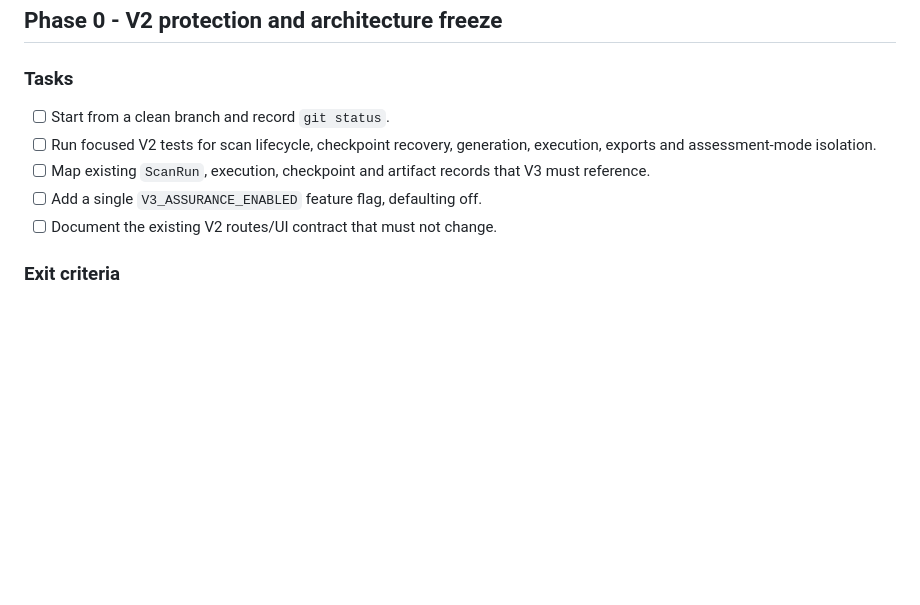
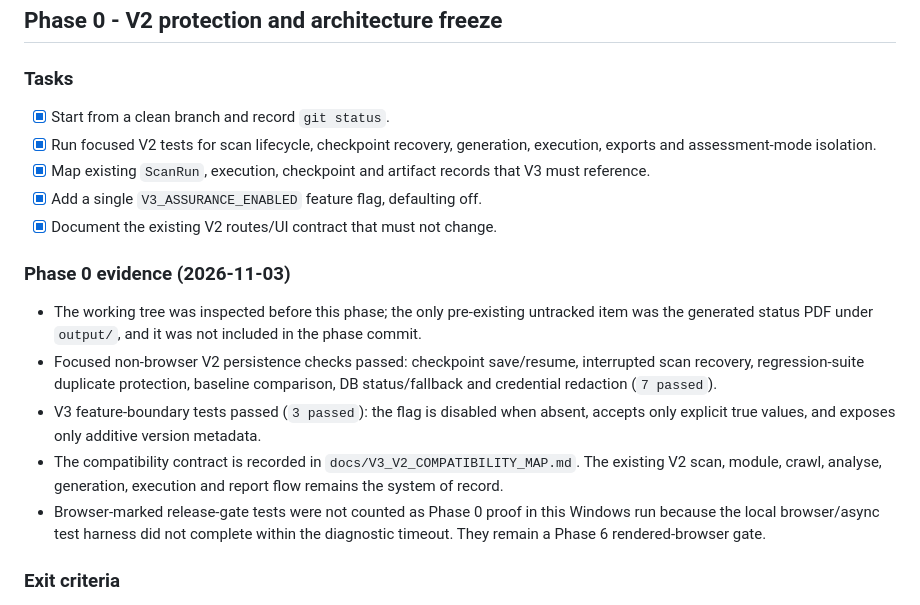
Before and after one commit to vinayasuresh/PiOne-Test-Automation, a Markdown page: docs/V3_RELEASE_TASKLIST_AND_PHASE_PROMPTS.md, the part around the change. Drawn GitHub-style; blank space fills up the shorter version.

Commit message:
docs(v3): close phase 0 compatibility gate

```diff
--- a/docs/V3_RELEASE_TASKLIST_AND_PHASE_PROMPTS.md
+++ b/docs/V3_RELEASE_TASKLIST_AND_PHASE_PROMPTS.md
@@ -29,13 +29,31 @@ IoT command testing.
 
 ### Tasks
 
-- [ ] Start from a clean branch and record `git status`.
-- [ ] Run focused V2 tests for scan lifecycle, checkpoint recovery, generation,
+- [x] Start from a clean branch and record `git status`.
+- [x] Run focused V2 tests for scan lifecycle, checkpoint recovery, generation,
   execution, exports and assessment-mode isolation.
-- [ ] Map existing `ScanRun`, execution, checkpoint and artifact records that
+- [x] Map existing `ScanRun`, execution, checkpoint and artifact records that
   V3 must reference.
-- [ ] Add a single `V3_ASSURANCE_ENABLED` feature flag, defaulting off.
-- [ ] Document the existing V2 routes/UI contract that must not change.
+- [x] Add a single `V3_ASSURANCE_ENABLED` feature flag, defaulting off.
+- [x] Document the existing V2 routes/UI contract that must not change.
+
+### Phase 0 evidence (2026-11-03)
+
+- The working tree was inspected before this phase; the only pre-existing
+  untracked item was the generated status PDF under `output/`, and it was not
+  included in the phase commit.
+- Focused non-browser V2 persistence checks passed: checkpoint save/resume,
+  interrupted scan recovery, regression-suite duplicate protection, baseline
+  comparison, DB status/fallback and credential redaction (`7 passed`).
+- V3 feature-boundary tests passed (`3 passed`): the flag is disabled when
+  absent, accepts only explicit true values, and exposes only additive version
+  metadata.
+- The compatibility contract is recorded in `docs/V3_V2_COMPATIBILITY_MAP.md`.
+  The existing V2 scan, module, crawl, analyse, generation, execution and
+  report flow remains the system of record.
+- Browser-marked release-gate tests were not counted as Phase 0 proof in this
+  Windows run because the local browser/async test harness did not complete
+  within the diagnostic timeout. They remain a Phase 6 rendered-browser gate.
 
 ### Exit criteria
 
```
